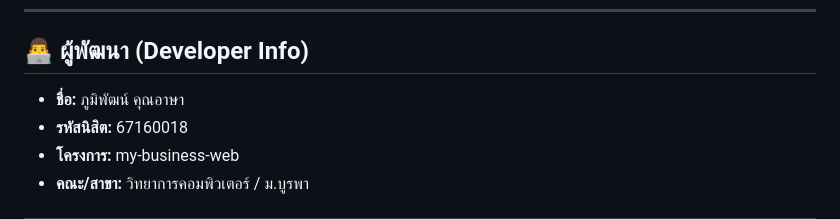
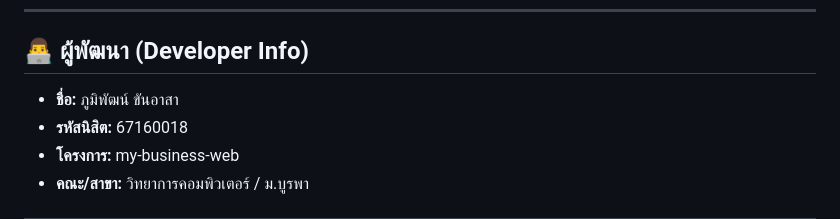
Before and after one commit to 67160018-phumipath/my-business-web, a Markdown page: README.md, the part around the change. Rendered like a GitHub page.

```diff
--- a/README.md
+++ b/README.md
@@ -85,7 +85,7 @@ my-business-web
 
 ## 👨‍💻 ผู้พัฒนา (Developer Info)
 
-- **ชื่อ:** ภูมิพัฒน์ คุณอาษา
+- **ชื่อ:** ภูมิพัฒน์ ขันอาสา
 - **รหัสนิสิต:** 67160018
 - **โครงการ:** my-business-web
 - **คณะ/สาขา:** วิทยาการคอมพิวเตอร์ / ม.บูรพา
```
